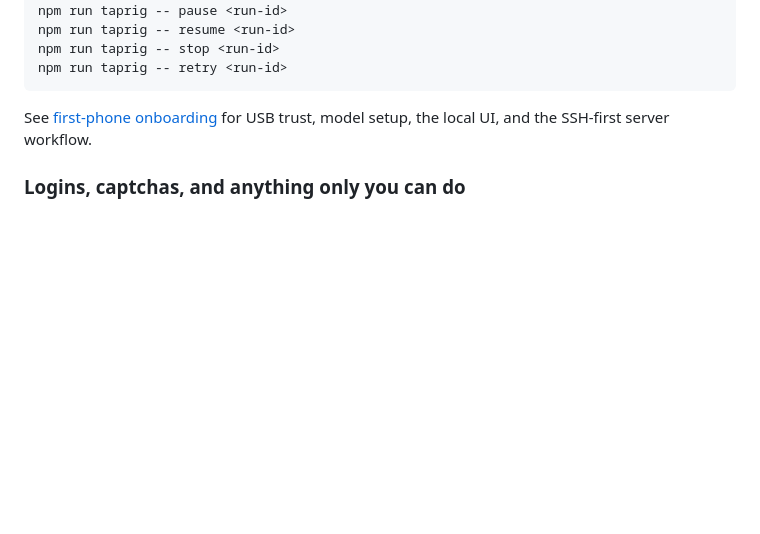
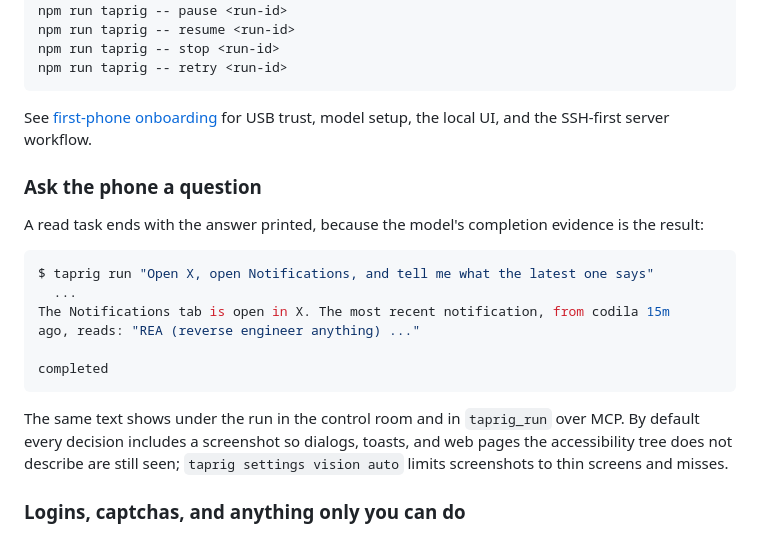
Before and after one commit to joeykokinda/taprig, a Markdown page: README.md, the part around the change. Drawn GitHub-style; blank space fills up the shorter version.

Commit message:
document the real-app validation, the answer surfacing, and the remaining launch items

````diff
--- a/README.md
+++ b/README.md
@@ -128,6 +128,25 @@ npm run taprig -- retry <run-id>
 See [first-phone onboarding](docs/ONBOARDING.md) for USB trust, model setup,
 the local UI, and the SSH-first server workflow.
 
+### Ask the phone a question
+
+A read task ends with the answer printed, because the model's completion evidence
+is the result:
+
+```console
+$ taprig run "Open X, open Notifications, and tell me what the latest one says"
+  ...
+The Notifications tab is open in X. The most recent notification, from codila 15m
+ago, reads: "REA (reverse engineer anything) ..."
+
+completed
+```
+
+The same text shows under the run in the control room and in `taprig_run` over MCP.
+By default every decision includes a screenshot so dialogs, toasts, and web pages
+the accessibility tree does not describe are still seen; `taprig settings vision
+auto` limits screenshots to thin screens and misses.
+
 ### Logins, captchas, and anything only you can do
 
 A run stops and asks when it needs you, and `taprig run` prompts right in the
````
Also changed, not shown: docs/HARDWARE_VALIDATION.md (+35 -0 lines), docs/TODO.md (+10 -0 lines).
